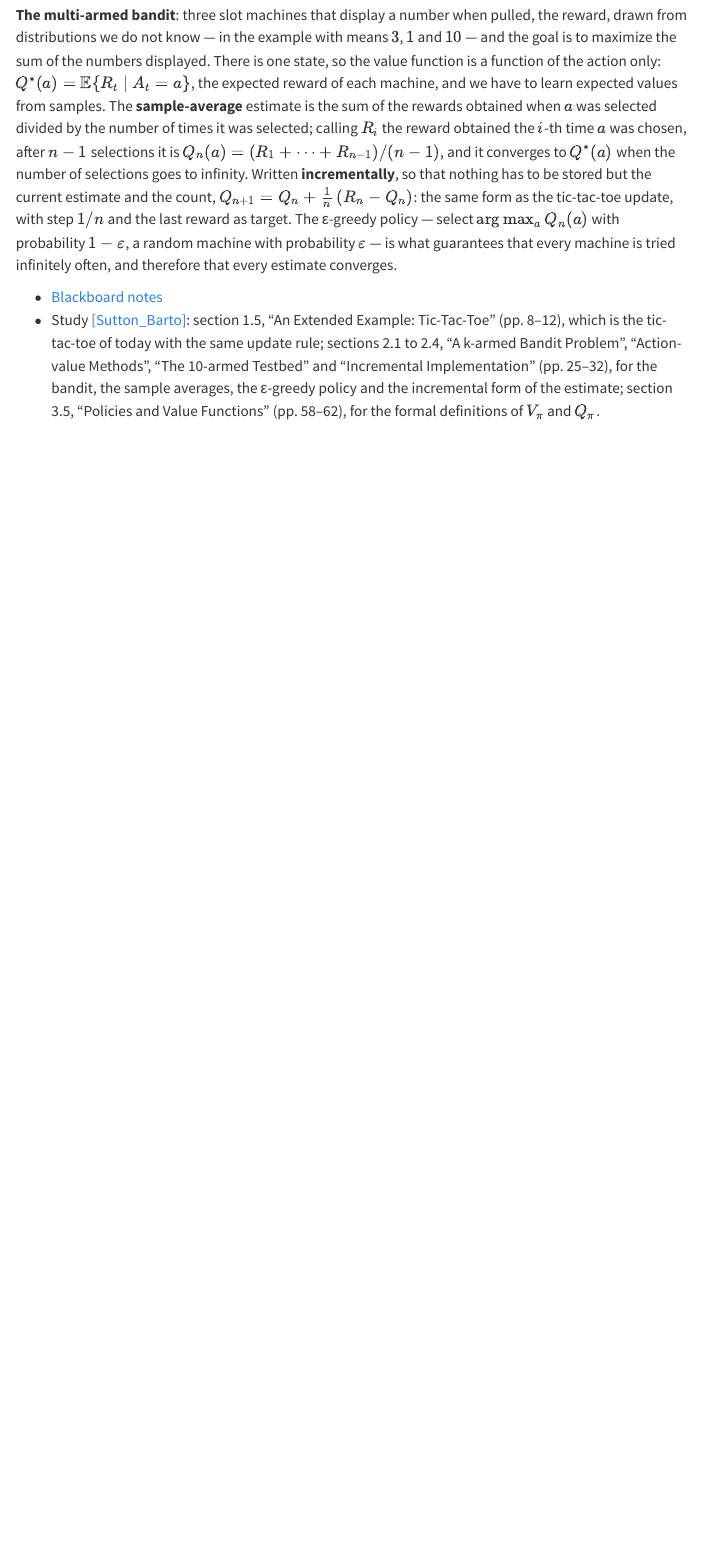
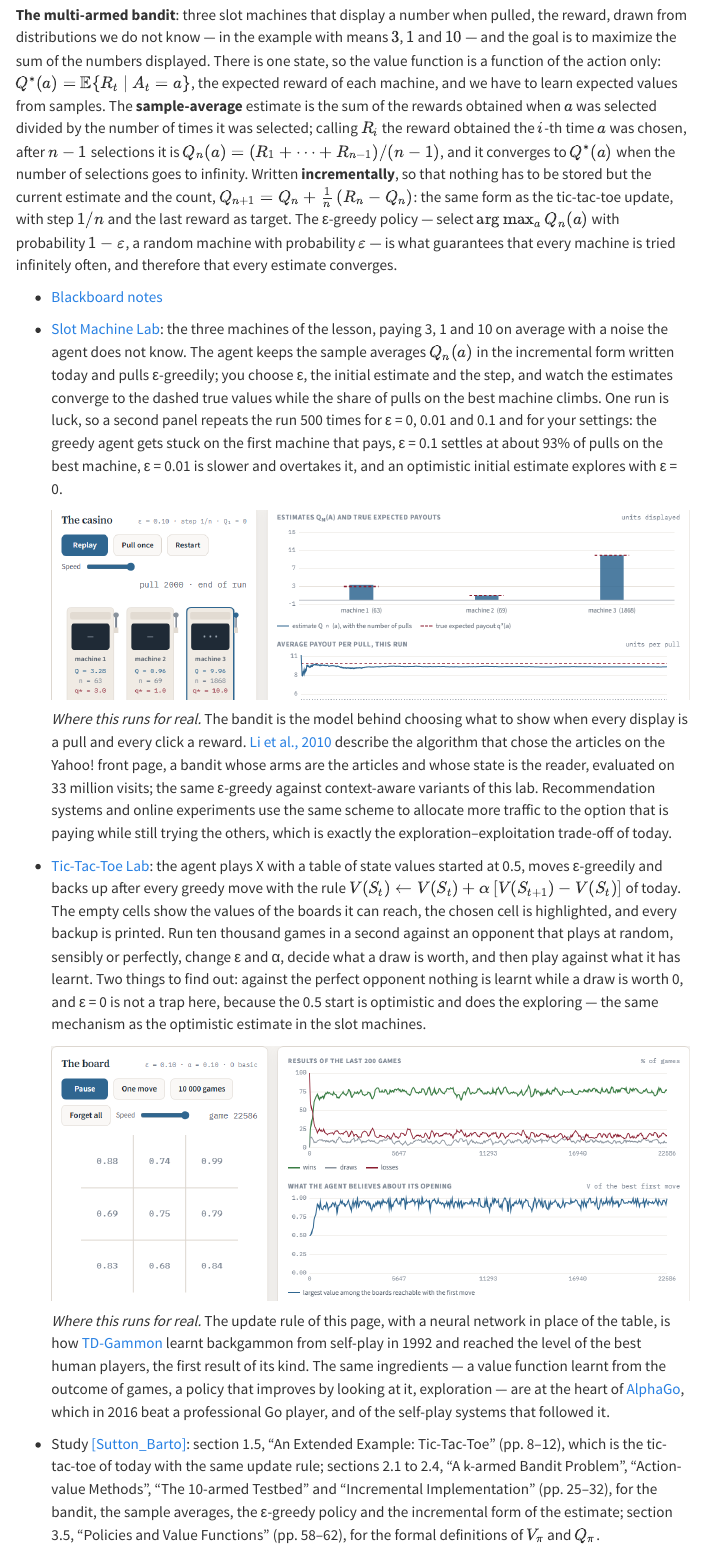
Before and after one commit to flibe/pic, a Quarto document (lessons.qmd): the page in a window 1100 px wide, from 4220 px down. Rendered offline with R 4.5, knitr and Pandoc in place of Quarto, with nearby package versions; menus at the side of the page are left out.

Commit message:
Slot Machine Lab and Tic-Tac-Toe Lab for lesson 17; Claude Code note in the lab footers
- Two new browser labs on epsilon-greedy learning: the three-armed bandit with
  sample averages (constant or decreasing epsilon, optimistic start, averaged
  panel over 500 runs) and tic-tac-toe learnt with TD backups against three
  opponents, with a human-play mode. Both cores checked against independent
  Julia implementations.
- Diary bullets for lesson 17 with figures and real-world cases.
- "Built with Claude Code" in the footer of every lab.

Co-Authored-By: Claude Fable 5.1 <noreply@anthropic.com>

```diff
--- a/lessons.qmd
+++ b/lessons.qmd
@@ -335,4 +335,14 @@ Two examples, one for $V$ and one for $Q$. **Tic-tac-toe**: we play X against an
 **The multi-armed bandit**: three slot machines that display a number when pulled, the reward, drawn from distributions we do not know — in the example with means $3$, $1$ and $10$ — and the goal is to maximize the sum of the numbers displayed. There is one state, so the value function is a function of the action only: $Q^*(a) = \mathbb{E}\{R_t \mid A_t = a\}$, the expected reward of each machine, and we have to learn expected values from samples. The **sample-average** estimate is the sum of the rewards obtained when $a$ was selected divided by the number of times it was selected; calling $R_i$ the reward obtained the $i$-th time $a$ was chosen, after $n-1$ selections it is $Q_n(a) = (R_1 + \dots + R_{n-1})/(n-1)$, and it converges to $Q^*(a)$ when the number of selections goes to infinity. Written **incrementally**, so that nothing has to be stored but the current estimate and the count, $Q_{n+1} = Q_n + \frac{1}{n}\,(R_n - Q_n)$: the same form as the tic-tac-toe update, with step $1/n$ and the last reward as target. The ε-greedy policy — select $\arg\max_a Q_n(a)$ with probability $1-\varepsilon$, a random machine with probability $\varepsilon$ — is what guarantees that every machine is tried infinitely often, and therefore that every estimate converges.
 
 - [Blackboard notes](files/notes/lesson-17-notes.pdf){target="_blank" rel="noopener"}
+- [Slot Machine Lab](files/sim/bandit-lab.html){target="_blank" rel="noopener"}: the three machines of the lesson, paying 3, 1 and 10 on average with a noise the agent does not know. The agent keeps the sample averages $Q_n(a)$ in the incremental form written today and pulls ε-greedily; you choose ε, the initial estimate and the step, and watch the estimates converge to the dashed true values while the share of pulls on the best machine climbs. One run is luck, so a second panel repeats the run 500 times for ε = 0, 0.01 and 0.1 and for your settings: the greedy agent gets stuck on the first machine that pays, ε = 0.1 settles at about 93% of pulls on the best machine, ε = 0.01 is slower and overtakes it, and an optimistic initial estimate explores with ε = 0.
+
+  [![The Slot Machine Lab: the three machines with their estimates and true payouts, and the average payout and share of optimal pulls over the run](files/img/labs/bandit-lab.png){.lab-fig}](files/sim/bandit-lab.html){target="_blank" rel="noopener"}
+
+  [*Where this runs for real.* The bandit is the model behind choosing what to show when every display is a pull and every click a reward. [Li et al., 2010](https://arxiv.org/abs/1003.0146){target="_blank" rel="noopener"} describe the algorithm that chose the articles on the Yahoo! front page, a bandit whose arms are the articles and whose state is the reader, evaluated on 33 million visits; the same ε-greedy against context-aware variants of this lab. Recommendation systems and online experiments use the same scheme to allocate more traffic to the option that is paying while still trying the others, which is exactly the exploration–exploitation trade-off of today.]{.lab-real}
+- [Tic-Tac-Toe Lab](files/sim/tictactoe-lab.html){target="_blank" rel="noopener"}: the agent plays X with a table of state values started at 0.5, moves ε-greedily and backs up after every greedy move with the rule $V(S_t) \leftarrow V(S_t) + \alpha\,[V(S_{t+1}) - V(S_t)]$ of today. The empty cells show the values of the boards it can reach, the chosen cell is highlighted, and every backup is printed. Run ten thousand games in a second against an opponent that plays at random, sensibly or perfectly, change ε and α, decide what a draw is worth, and then play against what it has learnt. Two things to find out: against the perfect opponent nothing is learnt while a draw is worth 0, and ε = 0 is not a trap here, because the 0.5 start is optimistic and does the exploring — the same mechanism as the optimistic estimate in the slot machines.
+
+  [![The Tic-Tac-Toe Lab after ten thousand games: the board with the values of the reachable positions, and the rates of wins, draws and losses as the agent learns](files/img/labs/tictactoe-lab.png){.lab-fig}](files/sim/tictactoe-lab.html){target="_blank" rel="noopener"}
+
+  [*Where this runs for real.* The update rule of this page, with a neural network in place of the table, is how [TD-Gammon](https://bkgm.com/articles/tesauro/tdl.html){target="_blank" rel="noopener"} learnt backgammon from self-play in 1992 and reached the level of the best human players, the first result of its kind. The same ingredients — a value function learnt from the outcome of games, a policy that improves by looking at it, exploration — are at the heart of [AlphaGo](https://www.nature.com/articles/nature16961){target="_blank" rel="noopener"}, which in 2016 beat a professional Go player, and of the self-play systems that followed it.]{.lab-real}
 - Study [[Sutton_Barto]](references.qmd#ref-Sutton_Barto): section 1.5, "An Extended Example: Tic-Tac-Toe" (pp. 8–12), which is the tic-tac-toe of today with the same update rule; sections 2.1 to 2.4, "A k-armed Bandit Problem", "Action-value Methods", "The 10-armed Testbed" and "Incremental Implementation" (pp. 25–32), for the bandit, the sample averages, the ε-greedy policy and the incremental form of the estimate; section 3.5, "Policies and Value Functions" (pp. 58–62), for the formal definitions of $V_\pi$ and $Q_\pi$.
```
Also changed, not shown: files/img/labs/bandit-lab.png (added), files/img/labs/tictactoe-lab.png (added), files/sim/aggregator-lab.html, files/sim/bandit-lab.html (added), files/sim/building-lab.html, files/sim/service-area-lab.html, files/sim/tank-lab.html, files/sim/tictactoe-lab.html (added), files/sim/traffic-lab.html, 1 other file.
